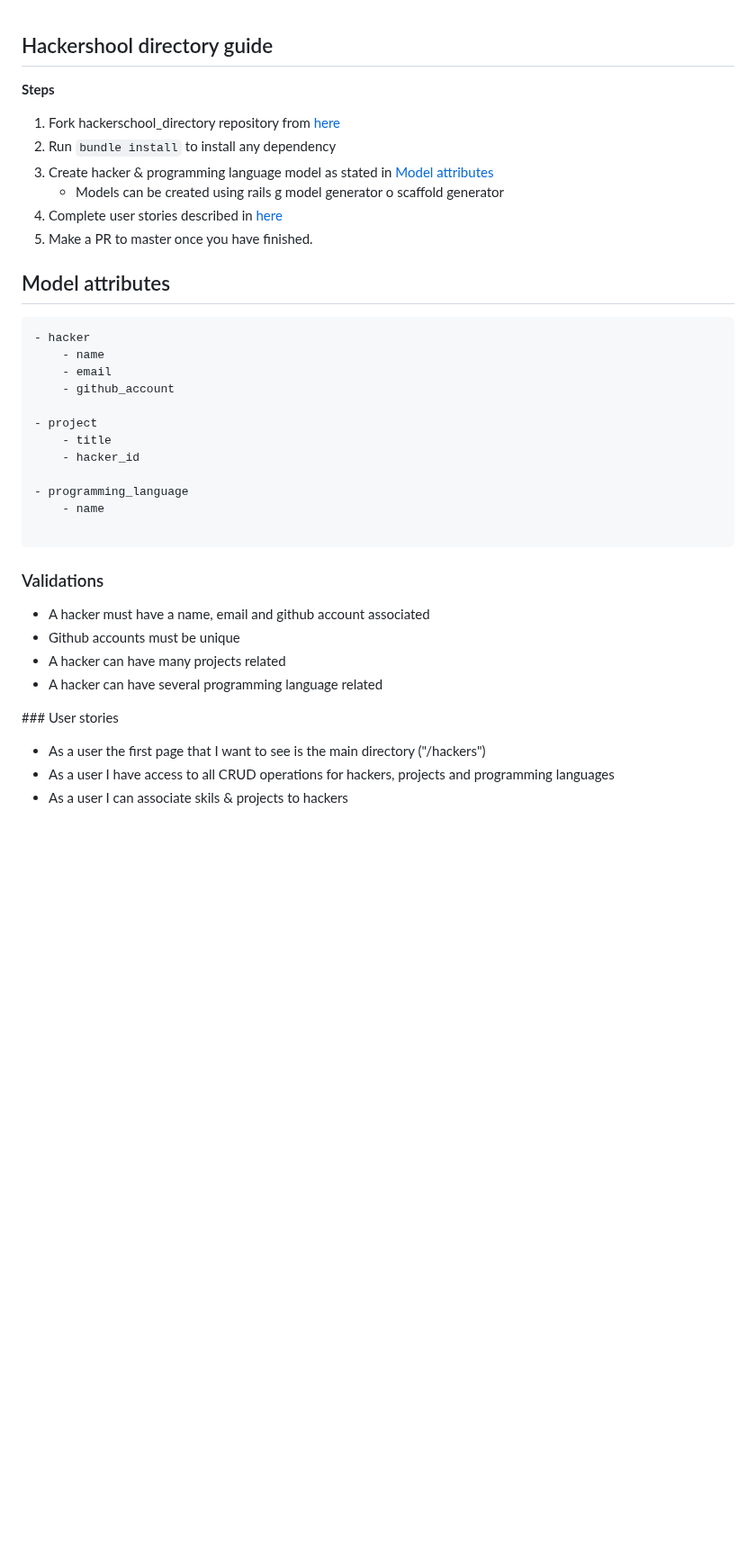
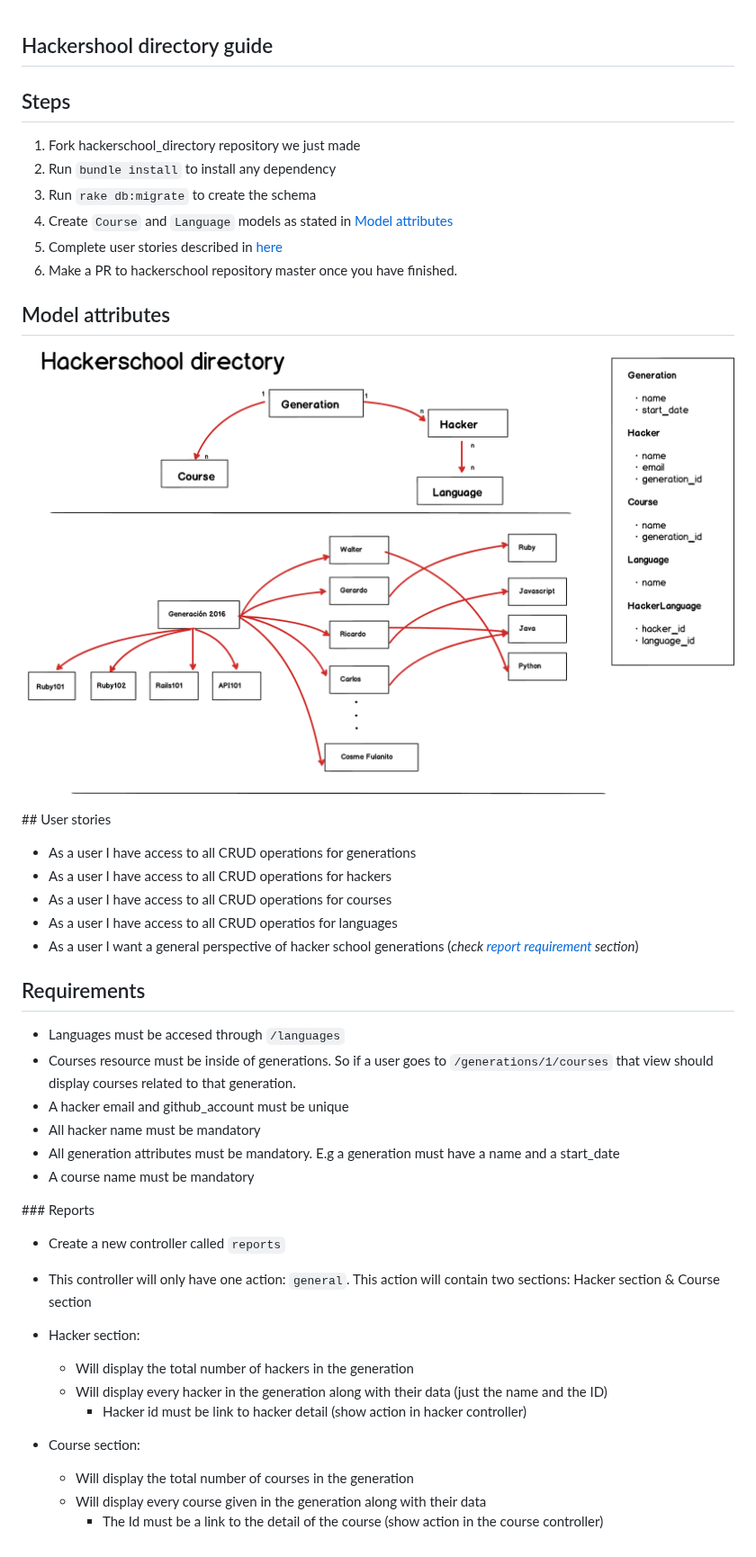
Before and after one commit to hackerschoolmty/Rails101, a Markdown page: 02/exercises.md, the part around the change. Shown at 90% size. Drawn GitHub-style; pictures changed too: 02/hacker_school.png (added); blank space fills up the shorter version.

Commit message:
Complete exercises for day 02

````diff
--- a/02/exercises.md
+++ b/02/exercises.md
@@ -1,41 +1,48 @@
 ## Hackershool directory guide
 
 
-**Steps**
+## Steps
 
-1. Fork hackerschool_directory repository from [here]()
+1. Fork hackerschool_directory repository we just made
 2. Run `bundle install` to install any dependency
-3. Create hacker &  programming language model as stated in [Model attributes](#model-attributes)
-	* Models can be created using rails g model generator o scaffold generator
+3. Run `rake db:migrate` to create the schema
+3. Create `Course` and `Language` models as stated in [Model attributes](#model-attributes)
 4. Complete user stories described in [here](#user-stories)
-5. Make a PR to master once you have finished.
+5. Make a PR to hackerschool repository master once you have finished.
 
 ## Model attributes
 
-```
-- hacker
-	- name
-	- email
-	- github_account
+![rails_and_mvc](hacker_school.png)
 
-- project
-	- title
-	- hacker_id
 
-- programming_language
-	- name
+## User stories
 
-```
+* As a user I have access to all CRUD operations for generations
+* As a user I have access to all CRUD operations for hackers
+* As a user I have access to all CRUD operations for courses
+* As a user I have access to all CRUD operatios for languages
+* As a user I want a general perspective of hacker school generations (*check [report requirement]() section*)
 
-###  Validations
 
-- A hacker must have a name, email and github account associated
-- Github accounts must be unique
-- A hacker can have many projects related
-- A hacker can have several programming language related
+## Requirements
 
-### User stories
+- Languages must be accesed through `/languages`
+- Courses resource must be inside of generations. So if a user goes to `/generations/1/courses` that view should display courses related to that generation.
+- A hacker email and github_account must be unique
+- All hacker name must be mandatory
+- All generation attributes must be mandatory. E.g a generation must have a name and a start_date
+- A course name must be mandatory
 
-* As a user the first page that I want to see is the main directory ("/hackers")
-* As a user I have access to all CRUD operations for hackers, projects and programming languages
-* As a user I can associate skils & projects to hackers
+### Reports
+
+- Create a new controller called `reports`
+- This controller will only have one action: `general`. This action will contain two sections: Hacker section & Course section
+- Hacker section:
+	- Will display the total number of hackers in the generation
+	- Will display every hacker in the generation along with their data (just the name and the ID)
+		- Hacker id must be link to hacker detail (show action in hacker controller)
+
+- Course section:
+	- Will display the total number of courses in the generation
+	- Will display every course given in the generation along with their data
+		- The Id must be a link to the detail of the course (show action in the course controller)
````
